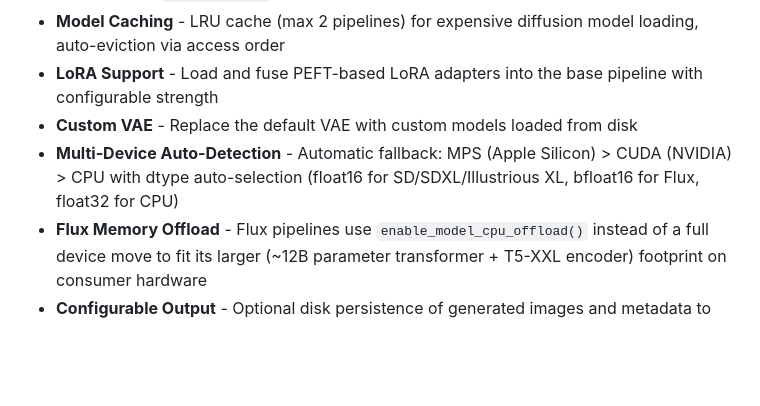
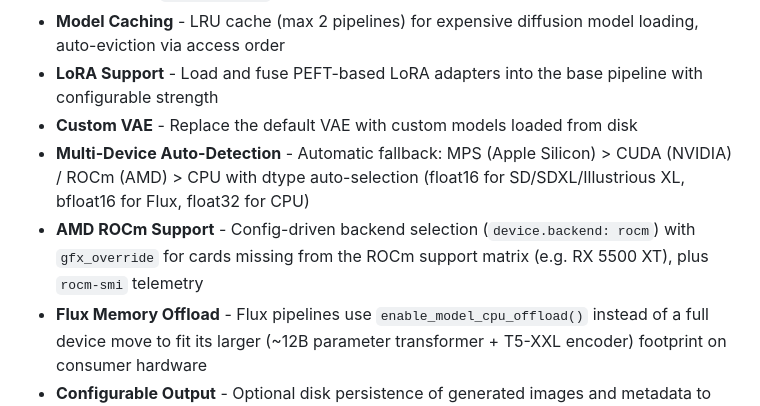
Before and after one commit to mcaimi/sd-api-backend, a Markdown page: README.md, the part around one of its changes. GitHub-like rendering; blank space fills up the shorter version.

```diff
--- a/README.md
+++ b/README.md
@@ -16,7 +16,8 @@ The idea is to decouple the UI from the actual inference backend. This repo will
 - **Model Caching** - LRU cache (max 2 pipelines) for expensive diffusion model loading, auto-eviction via access order
 - **LoRA Support** - Load and fuse PEFT-based LoRA adapters into the base pipeline with configurable strength
 - **Custom VAE** - Replace the default VAE with custom models loaded from disk
-- **Multi-Device Auto-Detection** - Automatic fallback: MPS (Apple Silicon) > CUDA (NVIDIA) > CPU with dtype auto-selection (float16 for SD/SDXL/Illustrious XL, bfloat16 for Flux, float32 for CPU)
+- **Multi-Device Auto-Detection** - Automatic fallback: MPS (Apple Silicon) > CUDA (NVIDIA) / ROCm (AMD) > CPU with dtype auto-selection (float16 for SD/SDXL/Illustrious XL, bfloat16 for Flux, float32 for CPU)
+- **AMD ROCm Support** - Config-driven backend selection (`device.backend: rocm`) with `gfx_override` for cards missing from the ROCm support matrix (e.g. RX 5500 XT), plus `rocm-smi` telemetry
 - **Flux Memory Offload** - Flux pipelines use `enable_model_cpu_offload()` instead of a full device move to fit its larger (~12B parameter transformer + T5-XXL encoder) footprint on consumer hardware
 - **Configurable Output** - Optional disk persistence of generated images and metadata to `outputs/images/` and `outputs/json/` as PNG and JSON
 - **System Endpoints** - Health checks, system info (GPU, cache stats, queue stats), and configuration exposure
```
Also changed, not shown: other parts of README.md (+66 -4 lines), TODO.md (+0 -10 lines).
